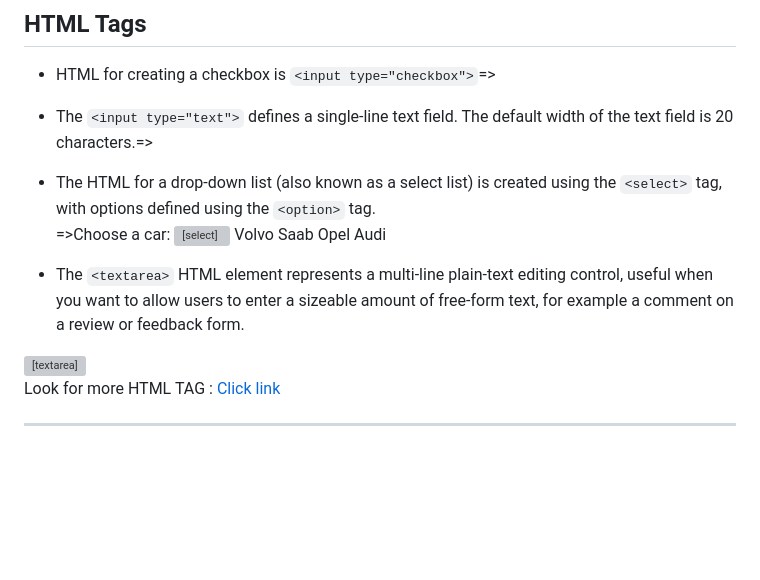
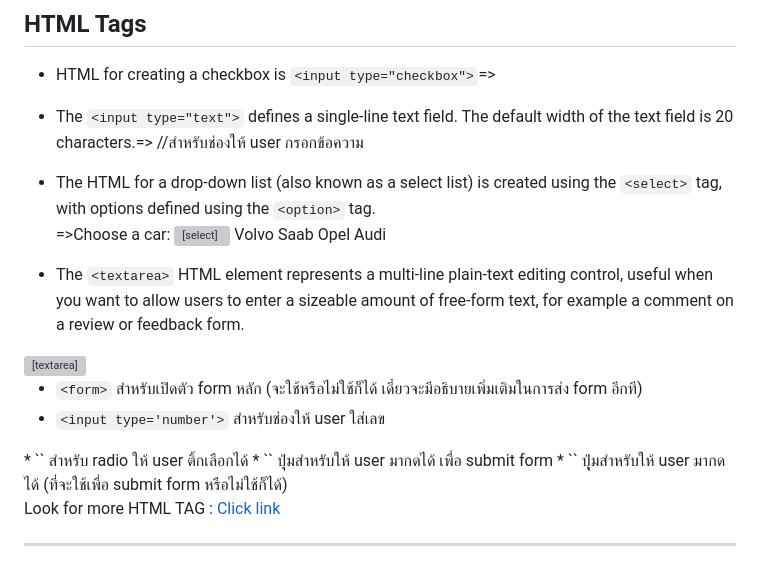
Before and after one commit to Minkkies/HtmlTutorial1, a Markdown page: Note/Basic Html.md, the part around the change. Rendered like a GitHub page; blank space fills up the shorter version; grey boxes are pictures that could not be loaded.

Commit message:
add html tag

```diff
--- a/Note/Basic Html.md
+++ b/Note/Basic Html.md
@@ -310,7 +310,9 @@ HTML has several semantic elements that define the different parts of a web page
 ## HTML Tags
 
 * HTML for creating a checkbox is `<input type="checkbox">`=><input type="checkbox">
-* The `<input type="text">` defines a single-line text field. The default width of the text field is 20 characters.=><input type="text">
+
+* The `<input type="text">` defines a single-line text field. The default width of the text field is 20 characters.=><input type="text"> //สำหรับช่องให้ user กรอกข้อความ
+
 * The HTML for a drop-down list (also known as a select list) is created using the `<select>` tag, with options defined using the `<option>` tag.<br>
 =><label for="cars">Choose a car:</label>
    <select name="cars" id="cars">
@@ -323,6 +325,13 @@ HTML has several semantic elements that define the different parts of a web page
 * The `<textarea>` HTML element represents a multi-line plain-text editing control, useful when you want to allow users to enter a sizeable amount of free-form text, for example a comment on a review or feedback form.<br>
 <textarea id="w3review" name="w3review" rows="4" cols="50">Type here</textarea>
 
+* `<form>` สำหรับเปิดตัว form หลัก (จะใช้หรือไม่ใช้ก็ได้ เดี๋ยวจะมีอธิบายเพิ่มเติมในการส่ง form อีกที)
+* `<input type='number'>` สำหรับช่องให้ user ใส่เลข
+<input type='number'>
+* `<input type='radio'>` สำหรับ radio ให้ user ติ้กเลือกได้
+<input type="radio">
+* `<input type='submit'>` ปุุ่มสำหรับให้ user มากดได้ เพื่อ submit form
+* `<button></button>` ปุุ่มสำหรับให้ user มากดได้ (ที่จะใช้เพื่อ submit form หรือไม่ใช้ก็ได้)
 
 
 
```
